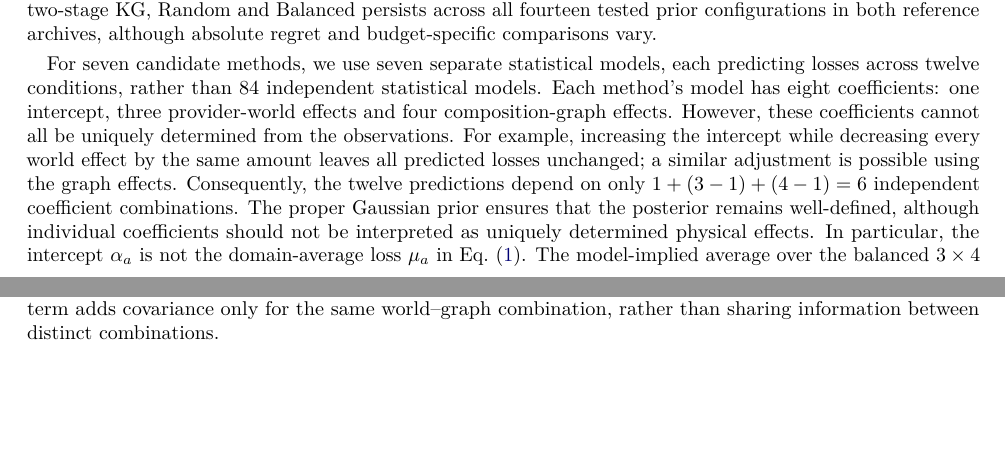
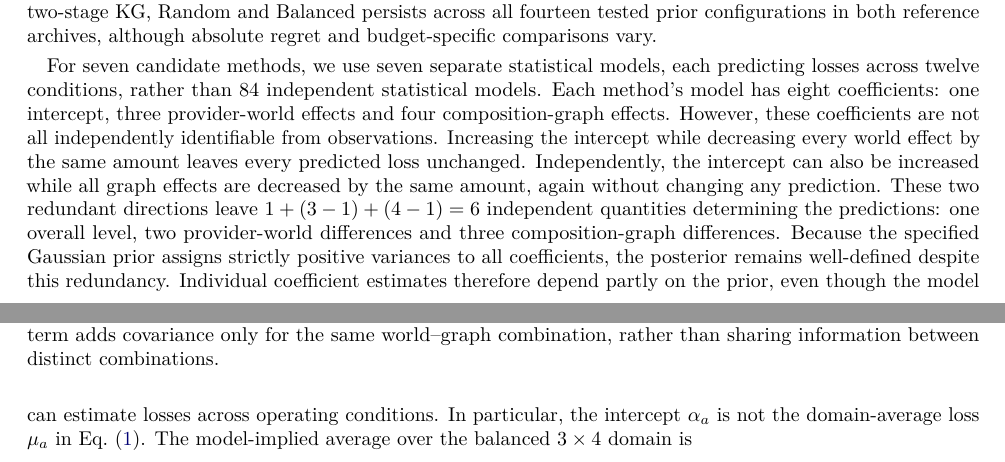
Before and after one commit to ildefons/praise-cao-sim, a LaTeX paper (first_science/b1/planb_validation/paper_systems/main.tex): two parts of pages 5 and 6 of 19, joined at a grey line, cut so that both start at the same text, the shorter picture padded with empty space. Compiled offline with pdfLaTeX.

Commit message:
Clarify two coefficient redundancies and role of positive-definite Gaussian prior

```diff
--- a/first_science/b1/planb_validation/paper_systems/main.tex
+++ b/first_science/b1/planb_validation/paper_systems/main.tex
@@ -23,7 +23,7 @@
 \author{Ildefons Magrans de Abril$^{1}$ \and Xavier Franch$^{1}$ \and Schahram Dustdar$^{2}$\\[6pt]
 \small $^{1}$Universitat Polit\`ecnica de Catalunya (UPC), Barcelona, Spain\\
 \small $^{2}$TU Wien, Vienna, Austria}
-\date{Working manuscript v0.95 --- 23 November 2026}
+\date{Working manuscript v0.96 --- 23 November 2026}
 
 \begin{document}
 \maketitle
@@ -191,7 +191,7 @@ Add $\tau_{wg}^2\mathbf{1}[(w,g)=(w',g')]$ to the crossed model. \\
 \label{tab:structure-map}
 \end{table}
 
-For seven candidate methods, we use seven separate statistical models, each predicting losses across twelve conditions, rather than 84 independent statistical models. Each method's model has eight coefficients: one intercept, three provider-world effects and four composition-graph effects. However, these coefficients cannot all be uniquely determined from the observations. For example, increasing the intercept while decreasing every world effect by the same amount leaves all predicted losses unchanged; a similar adjustment is possible using the graph effects. Consequently, the twelve predictions depend on only $1+(3-1)+(4-1)=6$ independent coefficient combinations. The proper Gaussian prior ensures that the posterior remains well-defined, although individual coefficients should not be interpreted as uniquely determined physical effects. In particular, the intercept $\alpha_a$ is not the domain-average loss $\mu_a$ in Eq.~\eqref{eq:target}. The model-implied average over the balanced $3\times4$ domain is
+For seven candidate methods, we use seven separate statistical models, each predicting losses across twelve conditions, rather than 84 independent statistical models. Each method's model has eight coefficients: one intercept, three provider-world effects and four composition-graph effects. However, these coefficients are not all independently identifiable from observations. Increasing the intercept while decreasing every world effect by the same amount leaves every predicted loss unchanged. Independently, the intercept can also be increased while all graph effects are decreased by the same amount, again without changing any prediction. These two redundant directions leave $1+(3-1)+(4-1)=6$ independent quantities determining the predictions: one overall level, two provider-world differences and three composition-graph differences. Because the specified Gaussian prior assigns strictly positive variances to all coefficients, the posterior remains well-defined despite this redundancy. Individual coefficient estimates therefore depend partly on the prior, even though the model can estimate losses across operating conditions. In particular, the intercept $\alpha_a$ is not the domain-average loss $\mu_a$ in Eq.~\eqref{eq:target}. The model-implied average over the balanced $3\times4$ domain is
 \begin{equation}
 \overline{f}_a
 =\alpha_a+\frac{1}{3}\sum_w u_{a,w}
```
